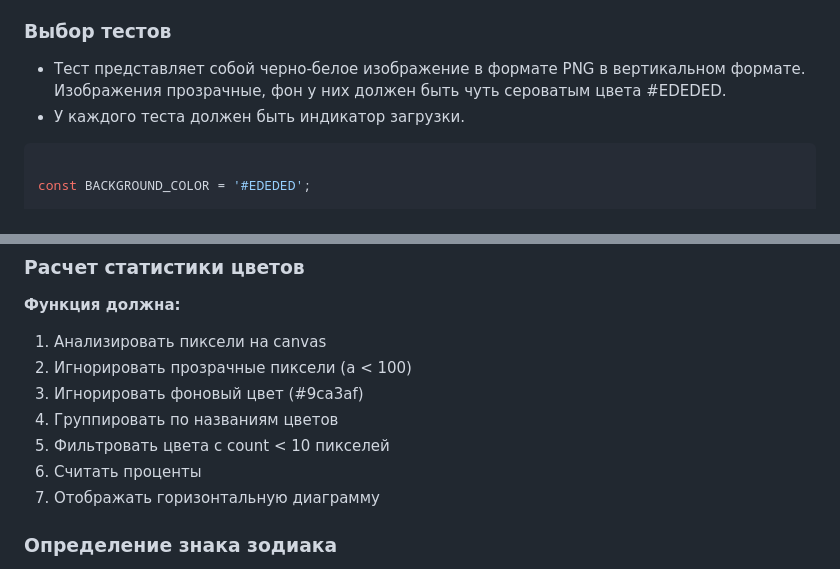
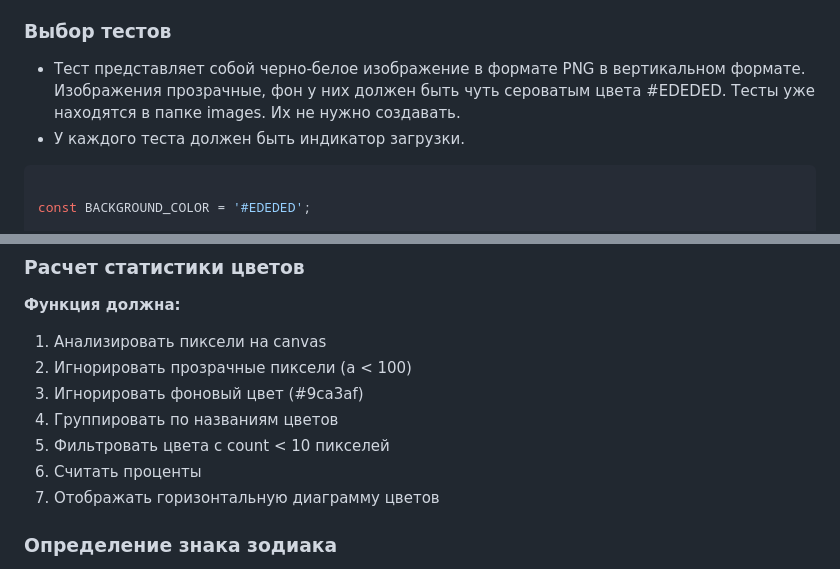
Before and after one commit to dvvtech/mpptests2-front, a Markdown page: SPEC.md, 2 parts joined by grey strips. GitHub-like rendering.

Commit message:
edit spec

````diff
--- a/SPEC.md
+++ b/SPEC.md
@@ -93,7 +93,7 @@ const appConfig = {
 - Определение знака зодиака по дате рождения
 
 ### Выбор тестов
-- Тест представляет собой черно-белое изображение в формате PNG в вертикальном формате. Изображения прозрачные, фон у них должен быть чуть сероватым цвета #EDEDED.
+- Тест представляет собой черно-белое изображение в формате PNG в вертикальном формате. Изображения прозрачные, фон у них должен быть чуть сероватым цвета #EDEDED. Тесты уже находятся в папке images. Их не нужно создавать.
 - У каждого теста должен быть индикатор загрузки.
 
 ```javascript
@@ -380,7 +380,7 @@ App.saveState = function () {
 4. Группировать по названиям цветов
 5. Фильтровать цвета с count < 10 пикселей
 6. Считать проценты
-7. Отображать горизонтальную диаграмму
+7. Отображать горизонтальную диаграмму цветов
 
 ### Определение знака зодиака
 - Функция определения знака зодиака по дате рождения
````
